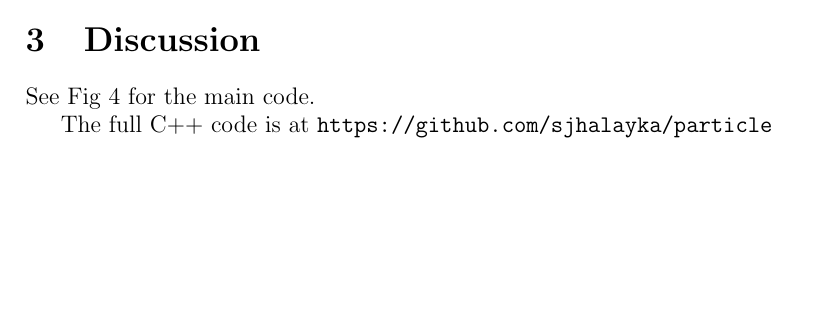
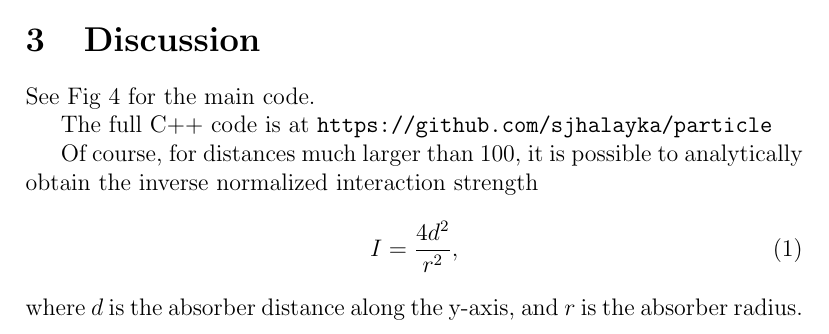
Before and after one commit to sjhalayka/papers, a LaTeX paper (particle/bezier_escape.tex): part of page 2 of 4, cut so that both start at the same text, the shorter picture padded with empty space. Compiled offline with pdfLaTeX.

Commit message:
Add files via upload

```diff
--- a/particle/bezier_escape.tex
+++ b/particle/bezier_escape.tex
@@ -64,6 +64,13 @@ See Fig 4 for the main code.
 
 The full C++ code is at \url{https://github.com/sjhalayka/particle}
 
+Of course, for distances much larger than $100$, it is possible to analytically obtain the inverse normalized interaction strength
+\begin{equation}
+I = \frac{4 d^2}{r^2},
+\end{equation}
+where $d$ is the absorber distance along the y-axis, and $r$ is the absorber radius.
+
+
 
 
 \pagebreak
```
Also changed, not shown: particle/bezier_escape.pdf.
